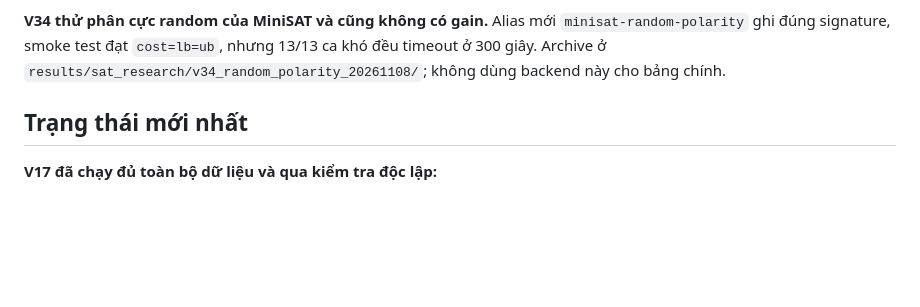
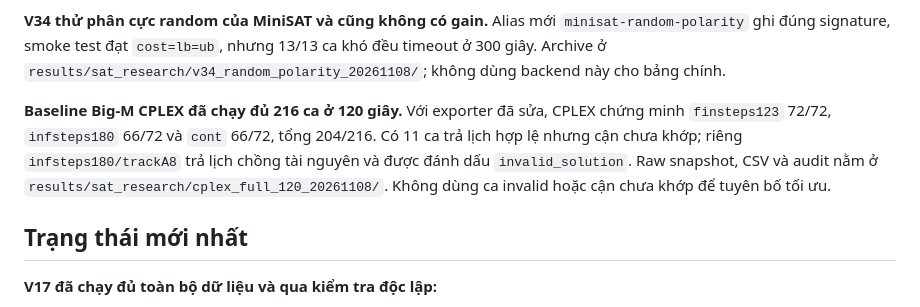
Before and after one commit to maxsat-tsp/maxsattrainscheduling, a Markdown page: manuscript/journal/experiment_progress_vi.md, the part around the change. Rendered like a GitHub page; blank space fills up the shorter version.

Commit message:
Record audited full CPLEX baseline

```diff
--- a/manuscript/journal/experiment_progress_vi.md
+++ b/manuscript/journal/experiment_progress_vi.md
@@ -45,6 +45,14 @@ không được tính vì dùng alias không nhận tham số period.
 `cost=lb=ub`, nhưng 13/13 ca khó đều timeout ở 300 giây. Archive ở
 `results/sat_research/v34_random_polarity_20261108/`; không dùng backend này
 cho bảng chính.
+
+**Baseline Big-M CPLEX đã chạy đủ 216 ca ở 120 giây.** Với exporter đã sửa,
+CPLEX chứng minh `finsteps123` 72/72, `infsteps180` 66/72 và `cont` 66/72,
+tổng 204/216. Có 11 ca trả lịch hợp lệ nhưng cận chưa khớp; riêng
+`infsteps180/trackA8` trả lịch chồng tài nguyên và được đánh dấu
+`invalid_solution`. Raw snapshot, CSV và audit nằm ở
+`results/sat_research/cplex_full_120_20261108/`. Không dùng ca invalid hoặc
+cận chưa khớp để tuyên bố tối ưu.
 
 ## Trạng thái mới nhất
 
```
Also changed, not shown: manuscript/journal/experiment_runbook_vi.md (+5 -0 lines), 1 other file.
